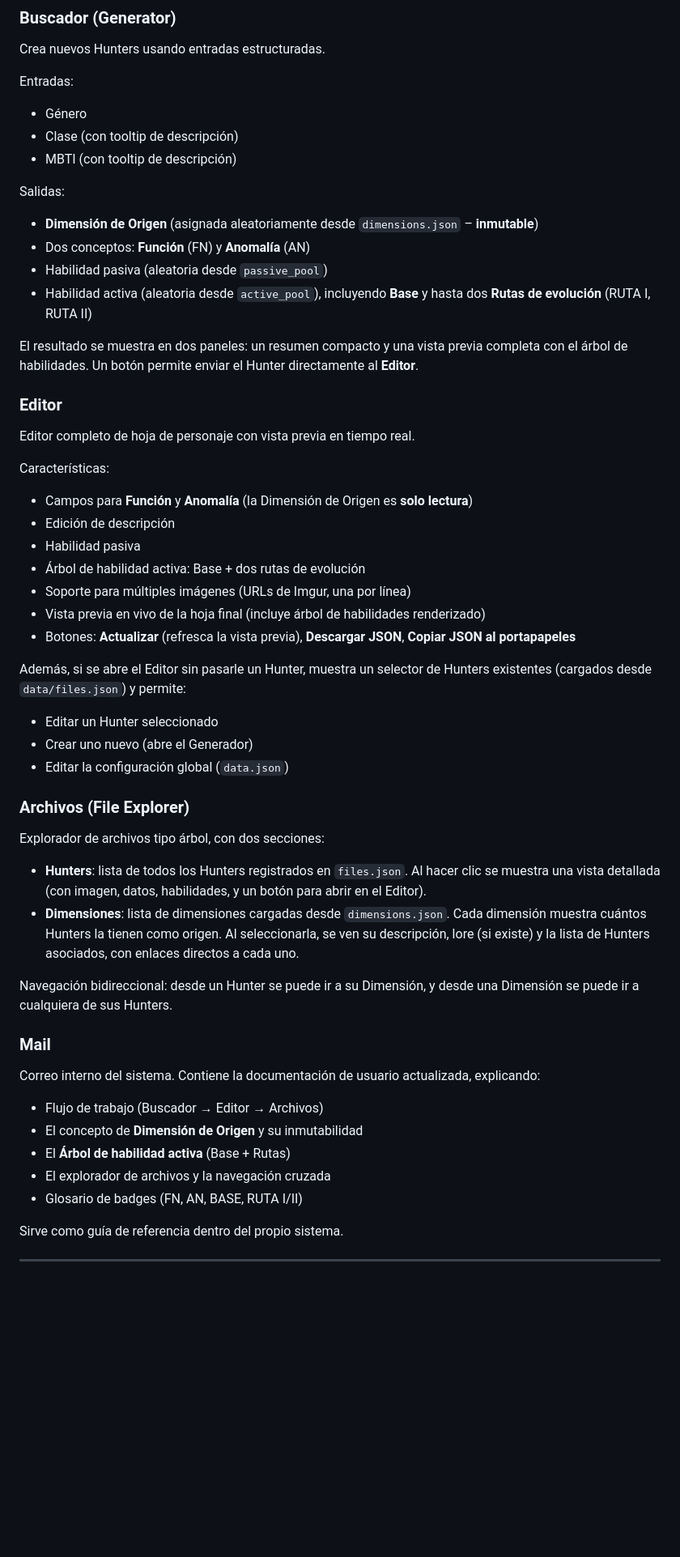
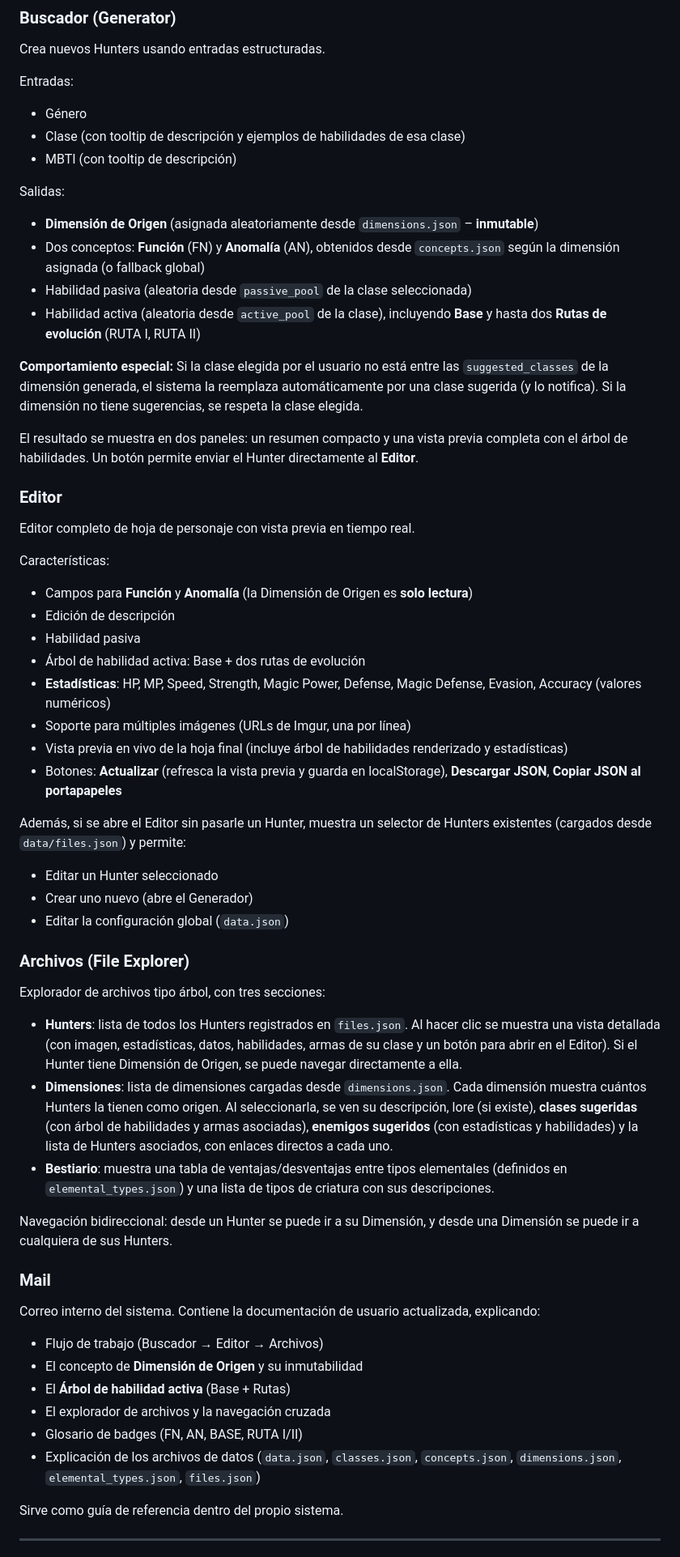
Before and after one commit to Plants-Path-Collective/hunter-archive, a Markdown page: README.md, the part around one of its changes. Shown at 81% size. Drawn GitHub-style; blank space fills up the shorter version.

```diff
--- a/README.md
+++ b/README.md
@@ -56,14 +61,16 @@ Crea nuevos Hunters usando entradas estructuradas.
 
 Entradas:
 - Género
-- Clase (con tooltip de descripción)
+- Clase (con tooltip de descripción y ejemplos de habilidades de esa clase)
 - MBTI (con tooltip de descripción)
 
 Salidas:
 - **Dimensión de Origen** (asignada aleatoriamente desde `dimensions.json` – **inmutable**)
-- Dos conceptos: **Función** (FN) y **Anomalía** (AN)
-- Habilidad pasiva (aleatoria desde `passive_pool`)
-- Habilidad activa (aleatoria desde `active_pool`), incluyendo **Base** y hasta dos **Rutas de evolución** (RUTA I, RUTA II)
+- Dos conceptos: **Función** (FN) y **Anomalía** (AN), obtenidos desde `concepts.json` según la dimensión asignada (o fallback global)
+- Habilidad pasiva (aleatoria desde `passive_pool` de la clase seleccionada)
+- Habilidad activa (aleatoria desde `active_pool` de la clase), incluyendo **Base** y hasta dos **Rutas de evolución** (RUTA I, RUTA II)
+
+**Comportamiento especial:** Si la clase elegida por el usuario no está entre las `suggested_classes` de la dimensión generada, el sistema la reemplaza automáticamente por una clase sugerida (y lo notifica). Si la dimensión no tiene sugerencias, se respeta la clase elegida.
 
 El resultado se muestra en dos paneles: un resumen compacto y una vista previa completa con el árbol de habilidades. Un botón permite enviar el Hunter directamente al **Editor**.
 
@@ -76,9 +83,10 @@ Características:
 - Edición de descripción
 - Habilidad pasiva
 - Árbol de habilidad activa: Base + dos rutas de evolución
+- **Estadísticas**: HP, MP, Speed, Strength, Magic Power, Defense, Magic Defense, Evasion, Accuracy (valores numéricos)
 - Soporte para múltiples imágenes (URLs de Imgur, una por línea)
-- Vista previa en vivo de la hoja final (incluye árbol de habilidades renderizado)
-- Botones: **Actualizar** (refresca la vista previa), **Descargar JSON**, **Copiar JSON al portapapeles**
+- Vista previa en vivo de la hoja final (incluye árbol de habilidades renderizado y estadísticas)
+- Botones: **Actualizar** (refresca la vista previa y guarda en localStorage), **Descargar JSON**, **Copiar JSON al portapapeles**
 
 Además, si se abre el Editor sin pasarle un Hunter, muestra un selector de Hunters existentes (cargados desde `data/files.json`) y permite:
 - Editar un Hunter seleccionado
@@ -87,10 +95,11 @@ Además, si se abre el Editor sin pasarle un Hunter, muestra un selector de Hunt
 
 ### Archivos (File Explorer)
 
-Explorador de archivos tipo árbol, con dos secciones:
+Explorador de archivos tipo árbol, con tres secciones:
 
-- **Hunters**: lista de todos los Hunters registrados en `files.json`. Al hacer clic se muestra una vista detallada (con imagen, datos, habilidades, y un botón para abrir en el Editor).
-- **Dimensiones**: lista de dimensiones cargadas desde `dimensions.json`. Cada dimensión muestra cuántos Hunters la tienen como origen. Al seleccionarla, se ven su descripción, lore (si existe) y la lista de Hunters asociados, con enlaces directos a cada uno.
+- **Hunters**: lista de todos los Hunters registrados en `files.json`. Al hacer clic se muestra una vista detallada (con imagen, estadísticas, datos, habilidades, armas de su clase y un botón para abrir en el Editor). Si el Hunter tiene Dimensión de Origen, se puede navegar directamente a ella.
+- **Dimensiones**: lista de dimensiones cargadas desde `dimensions.json`. Cada dimensión muestra cuántos Hunters la tienen como origen. Al seleccionarla, se ven su descripción, lore (si existe), **clases sugeridas** (con árbol de habilidades y armas asociadas), **enemigos sugeridos** (con estadísticas y habilidades) y la lista de Hunters asociados, con enlaces directos a cada uno.
+- **Bestiario**: muestra una tabla de ventajas/desventajas entre tipos elementales (definidos en `elemental_types.json`) y una lista de tipos de criatura con sus descripciones.
 
 Navegación bidireccional: desde un Hunter se puede ir a su Dimensión, y desde una Dimensión se puede ir a cualquiera de sus Hunters.
 
@@ -102,6 +111,7 @@ Correo interno del sistema. Contiene la documentación de usuario actualizada, e
 - El **Árbol de habilidad activa** (Base + Rutas)
 - El explorador de archivos y la navegación cruzada
 - Glosario de badges (FN, AN, BASE, RUTA I/II)
+- Explicación de los archivos de datos (`data.json`, `classes.json`, `concepts.json`, `dimensions.json`, `elemental_types.json`, `files.json`)
 
 Sirve como guía de referencia dentro del propio sistema.
 
```
Also changed, not shown: other parts of README.md (+122 -39 lines).
